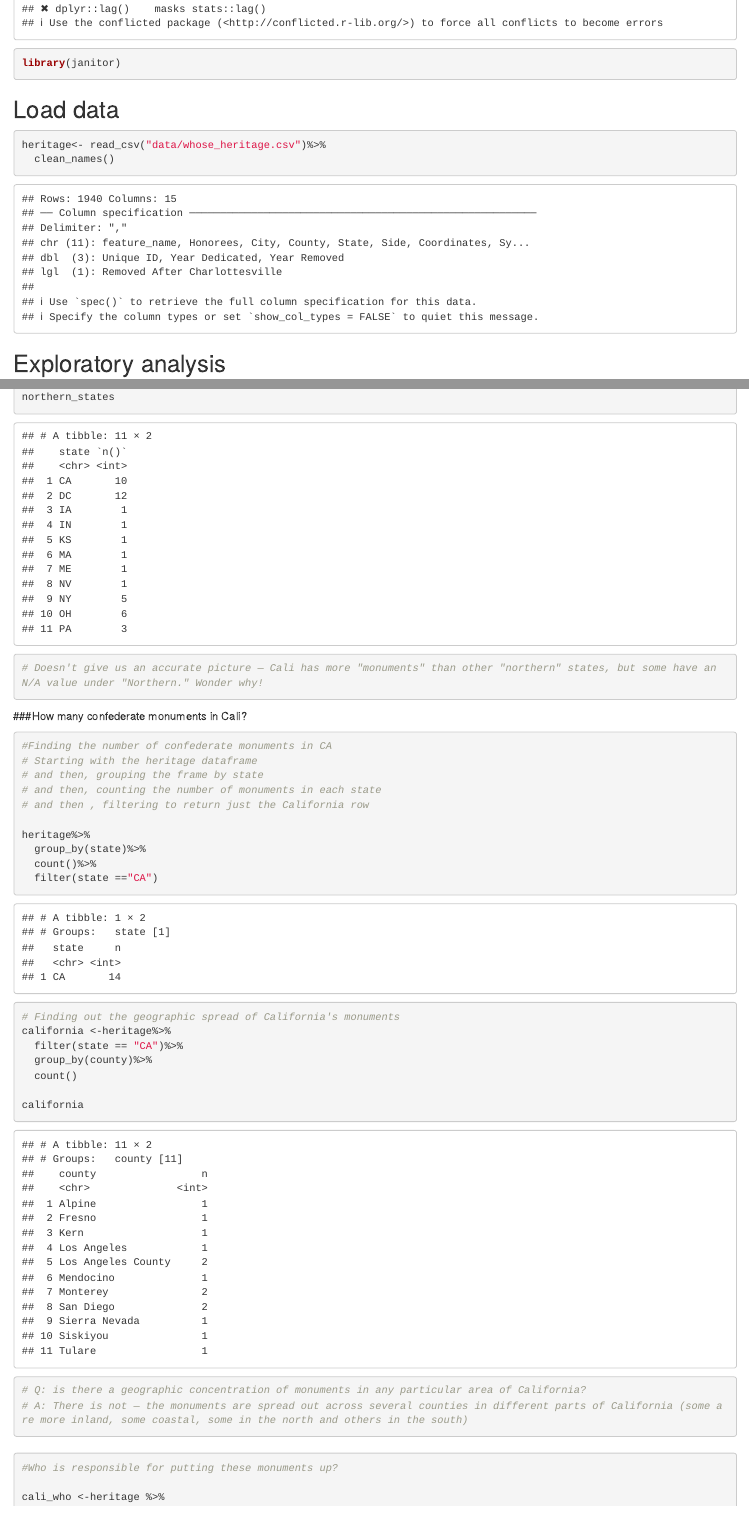
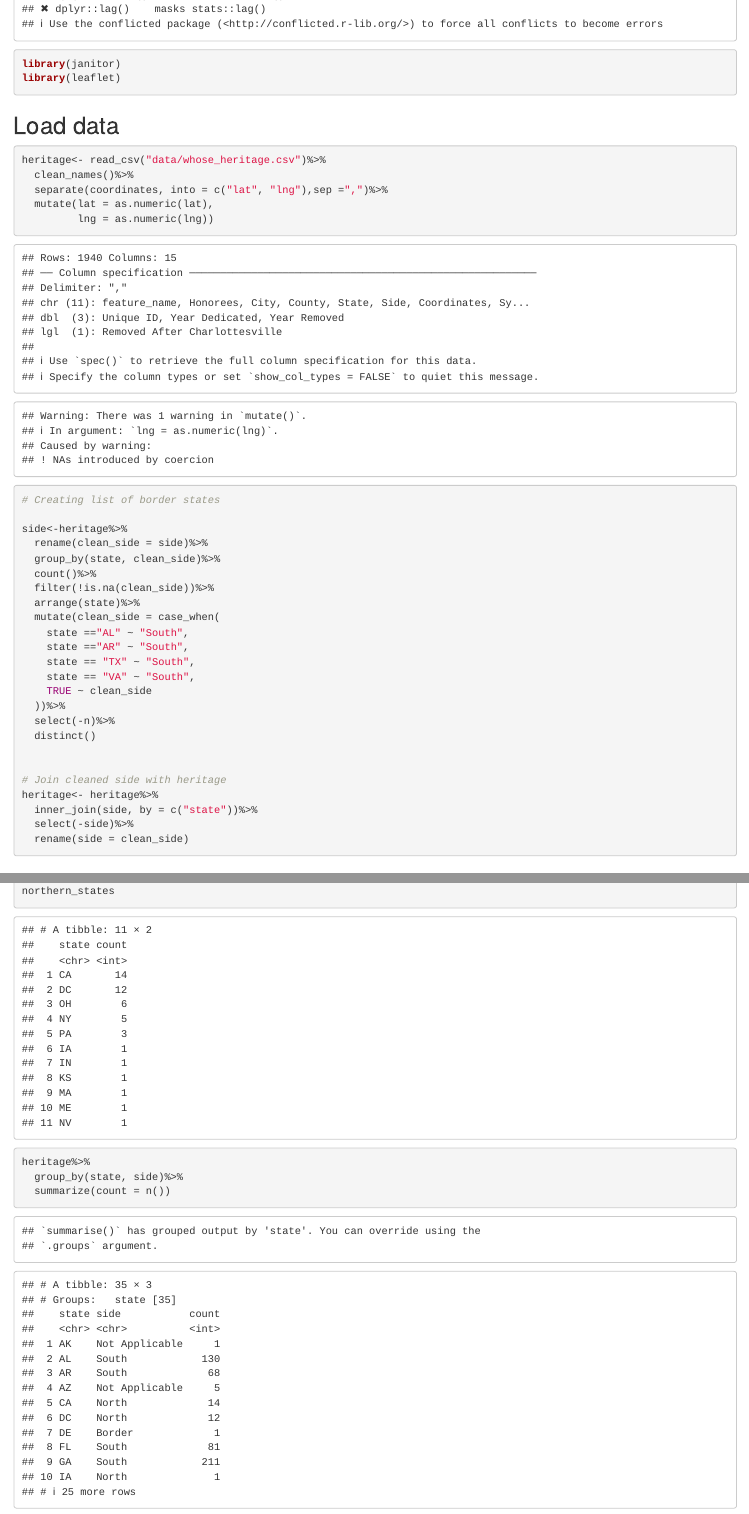
Before and after one commit to sahanasjay/sj_2020_fall_data_journalism, an R Markdown document (data_analysis_02/analysis.Rmd): the page in a window 1100 px wide, from 1300 px down before the commit and from 1320 px down after it, so that both start at the same text, and a second part further down, joined at a grey line. Rendered offline with R 4.5, knitr and Pandoc, with nearby package versions; some code elsewhere in the file could not run offline; column names are cleaned by a stand-in for the janitor package.

Commit message:
update analysis

````diff
--- a/data_analysis_02/analysis.Rmd
+++ b/data_analysis_02/analysis.Rmd
@@ -32,12 +33,43 @@ Note that the `echo = FALSE` parameter was added to the code chunk to prevent pr
 library(tidyverse)
 library(janitor)
+library(leaflet)
+
 
 ```
 
 ## Load data
 ```{r}
 heritage<- read_csv("data/whose_heritage.csv")%>%
-  clean_names()
+  clean_names()%>%
+  separate(coordinates, into = c("lat", "lng"),sep =",")%>%
+  mutate(lat = as.numeric(lat),
+         lng = as.numeric(lng))
+
+# Creating list of border states
+
+side<-heritage%>%
+  rename(clean_side = side)%>%
+  group_by(state, clean_side)%>%
+  count()%>%
+  filter(!is.na(clean_side))%>%
+  arrange(state)%>%
+  mutate(clean_side = case_when(
+    state =="AL" ~ "South",
+    state =="AR" ~ "South",
+    state == "TX" ~ "South",
+    state == "VA" ~ "South",
+    TRUE ~ clean_side
+  ))%>%
+  select(-n)%>%
+  distinct()
+
+
+# Join cleaned side with heritage
+heritage<- heritage%>%
+  inner_join(side, by = c("state"))%>%
+  select(-side)%>%
+  rename(side = clean_side)
+
 
 ```
 ## Exploratory analysis
@@ -62,3 +95,6 @@ northern_states<- heritage%>%
 
 northern_states
 
+heritage%>%
+  group_by(state, side)%>%
+  summarize(count = n())
````
Also changed, not shown: data_analysis_02/analysis.Rmd (32 more changed lines).
